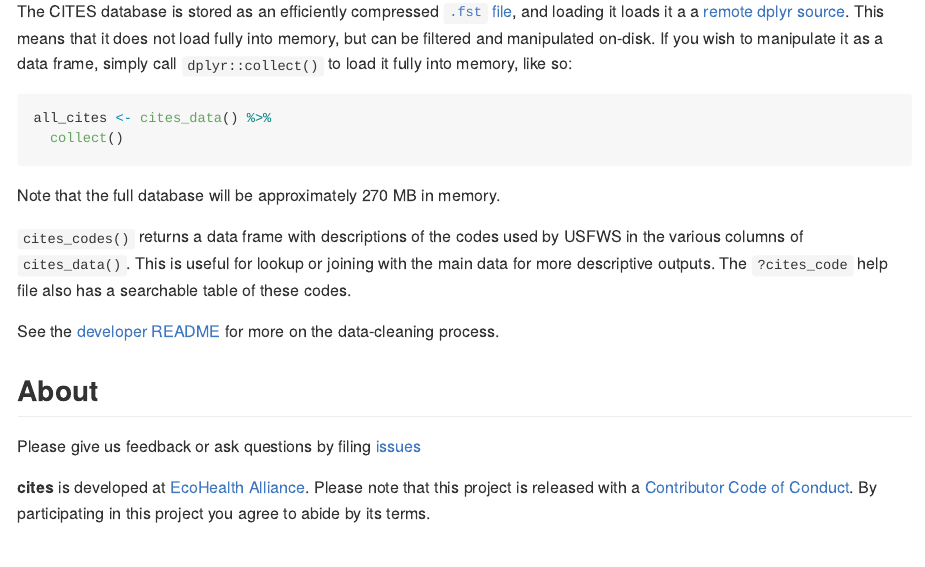
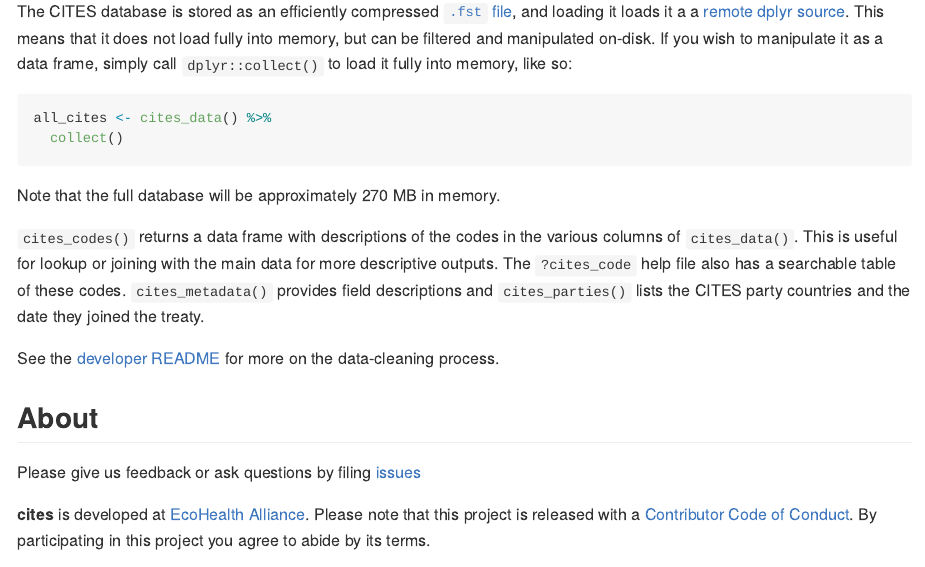
Before and after one commit to ecohealthalliance/cites, an R Markdown document (README.Rmd): the page in a window 1100 px wide, from 620 px down. The pictures show the output file README.md that the author committed with the source, drawn offline in the style of GitHub; badge pictures from the web are left out.

Commit message:
Tweak README

````diff
--- a/README.Rmd
+++ b/README.Rmd
@@ -61,10 +61,12 @@ all_cites <- cites_data() %>%
 ```
 Note that the full database will be approximately 270 MB in memory.
 
-`cites_codes()` returns a data frame with descriptions of the codes used by
-USFWS in the various columns of `cites_data()`. This is useful for lookup
+`cites_codes()` returns a data frame with descriptions of the codes in the
+various columns of `cites_data()`. This is useful for lookup
 or joining with the main data for more descriptive outputs.  The `?cites_code`
-help file also has a searchable table of these codes.
+help file also has a searchable table of these codes.  `cites_metadata()`
+provides field descriptions and `cites_parties()` lists the CITES party countries
+and the date they joined the treaty.
 
 See the [developer README](https://github.com/ecohealthalliance/cites/tree/master/data-raw/README.md) for more on the data-cleaning process.
 
````
Also changed, not shown: data-raw/scrape_cites.R (+4 -0 lines), README.md.
